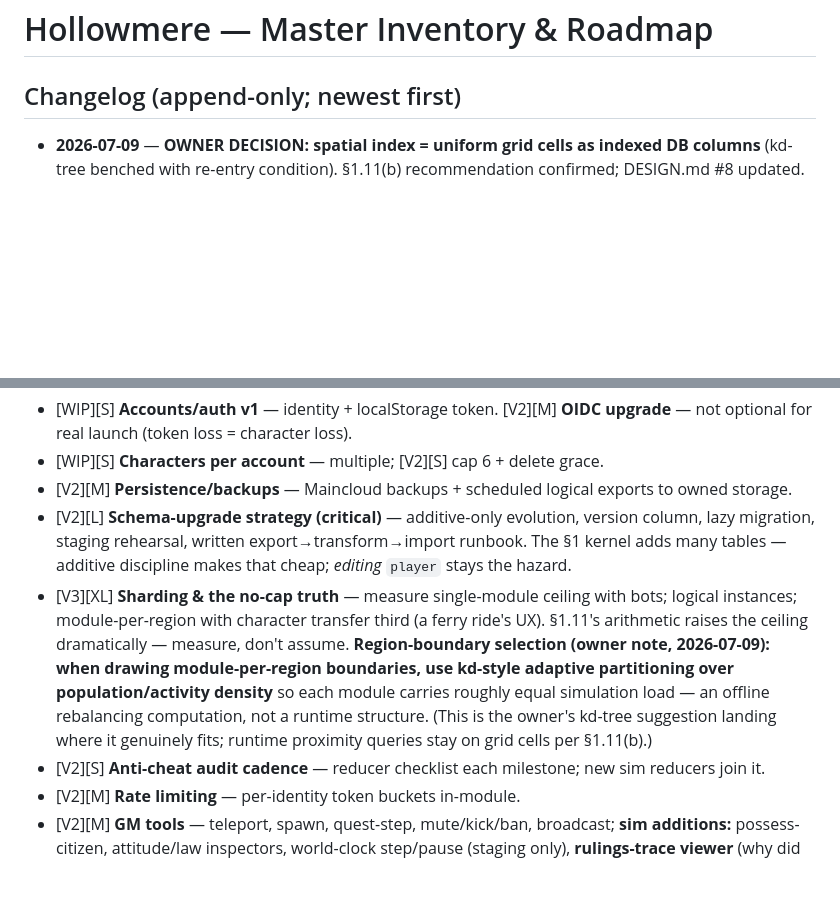
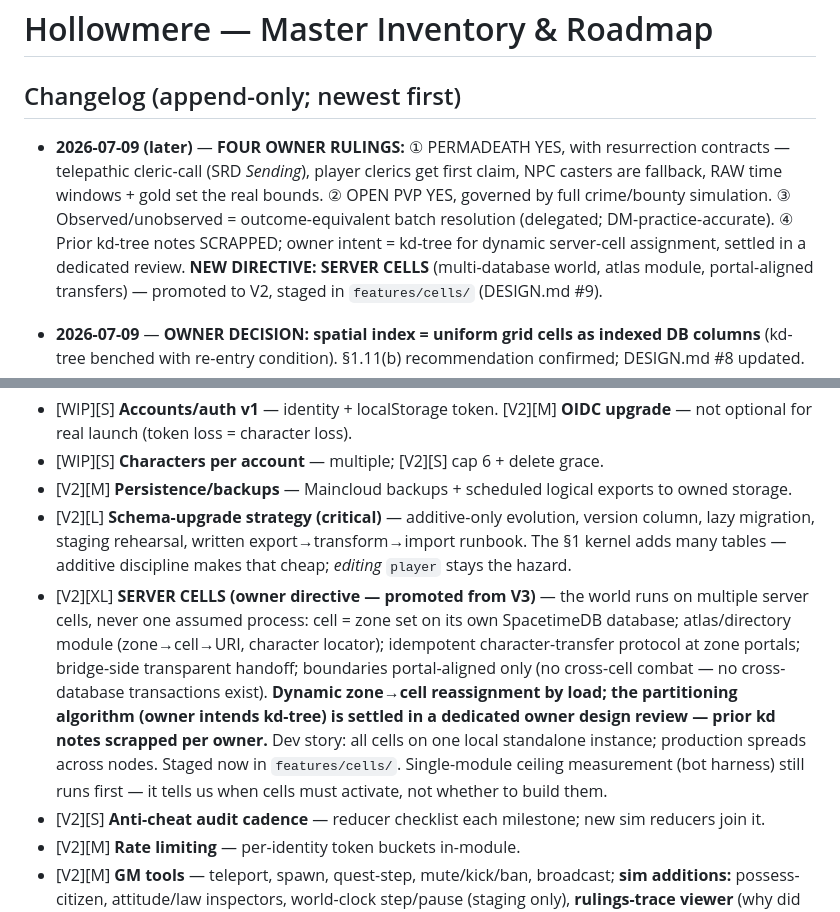
Before and after one commit to homelessharper1991-blip/hollowmere-progress, a Markdown page: ROADMAP.md, 2 parts joined by grey strips. GitHub-like rendering; blank space fills up the shorter version.

Commit message:
Owner rulings + server cells

```diff
--- a/ROADMAP.md
+++ b/ROADMAP.md
@@ -1,6 +1,8 @@
 # Hollowmere — Master Inventory & Roadmap
 
 ## Changelog (append-only; newest first)
+
+- **2026-07-09 (later)** — **FOUR OWNER RULINGS:** ① PERMADEATH YES, with resurrection contracts — telepathic cleric-call (SRD *Sending*), player clerics get first claim, NPC casters are fallback, RAW time windows + gold set the real bounds. ② OPEN PVP YES, governed by full crime/bounty simulation. ③ Observed/unobserved = outcome-equivalent batch resolution (delegated; DM-practice-accurate). ④ Prior kd-tree notes SCRAPPED; owner intent = kd-tree for dynamic server-cell assignment, settled in a dedicated review. **NEW DIRECTIVE: SERVER CELLS** (multi-database world, atlas module, portal-aligned transfers) — promoted to V2, staged in `features/cells/` (DESIGN.md #9).
 
 - **2026-07-09** — **OWNER DECISION: spatial index = uniform grid cells as indexed DB columns** (kd-tree benched with re-entry condition). §1.11(b) recommendation confirmed; DESIGN.md #8 updated.
 - **2026-07-09** — Server core landed content embedding (`Content.g.cs` exists; module builds/publishes locally per workstream A).
@@ -313,7 +315,7 @@ Size estimate for the full judgment-gap catalog: **~40–60 entries** at maturit
 - [WIP][S] **Characters per account** — multiple; [V2][S] cap 6 + delete grace.
 - [V2][M] **Persistence/backups** — Maincloud backups + scheduled logical exports to owned storage.
 - [V2][L] **Schema-upgrade strategy (critical)** — additive-only evolution, version column, lazy migration, staging rehearsal, written export→transform→import runbook. The §1 kernel adds many tables — additive discipline makes that cheap; *editing* `player` stays the hazard.
-- [V3][XL] **Sharding & the no-cap truth** — measure single-module ceiling with bots; logical instances; module-per-region with character transfer third (a ferry ride's UX). §1.11's arithmetic raises the ceiling dramatically — measure, don't assume. **Region-boundary selection (owner note, 2026-07-09): when drawing module-per-region boundaries, use kd-style adaptive partitioning over population/activity density** so each module carries roughly equal simulation load — an offline rebalancing computation, not a runtime structure. (This is the owner's kd-tree suggestion landing where it genuinely fits; runtime proximity queries stay on grid cells per §1.11(b).)
+- [V2][XL] **SERVER CELLS (owner directive — promoted from V3)** — the world runs on multiple server cells, never one assumed process: cell = zone set on its own SpacetimeDB database; atlas/directory module (zone→cell→URI, character locator); idempotent character-transfer protocol at zone portals; bridge-side transparent handoff; boundaries portal-aligned only (no cross-cell combat — no cross-database transactions exist). **Dynamic zone→cell reassignment by load; the partitioning algorithm (owner intends kd-tree) is settled in a dedicated owner design review — prior kd notes scrapped per owner.** Dev story: all cells on one local standalone instance; production spreads across nodes. Staged now in `features/cells/`. Single-module ceiling measurement (bot harness) still runs first — it tells us when cells must activate, not whether to build them.
 - [V2][S] **Anti-cheat audit cadence** — reducer checklist each milestone; new sim reducers join it.
 - [V2][M] **Rate limiting** — per-identity token buckets in-module.
 - [V2][M] **GM tools** — teleport, spawn, quest-step, mute/kick/ban, broadcast; **sim additions:** possess-citizen, attitude/law inspectors, world-clock step/pause (staging only), **rulings-trace viewer** (why did the guard do that? — dump decision inputs). [V3][M] web GM dashboard.
```
